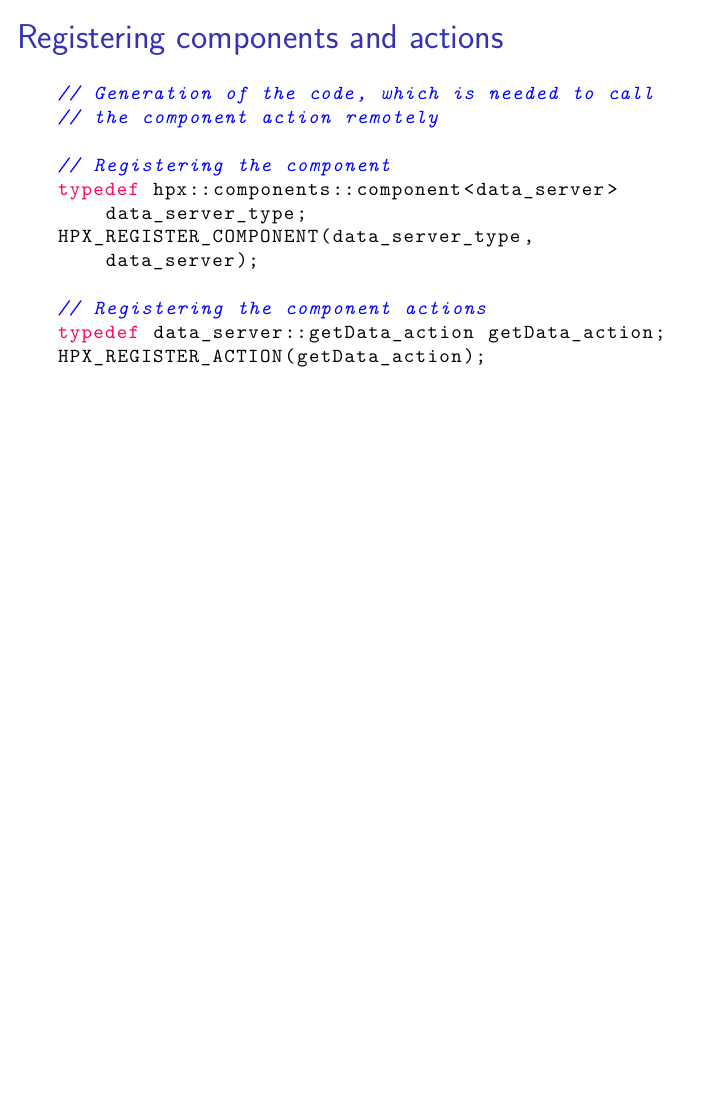
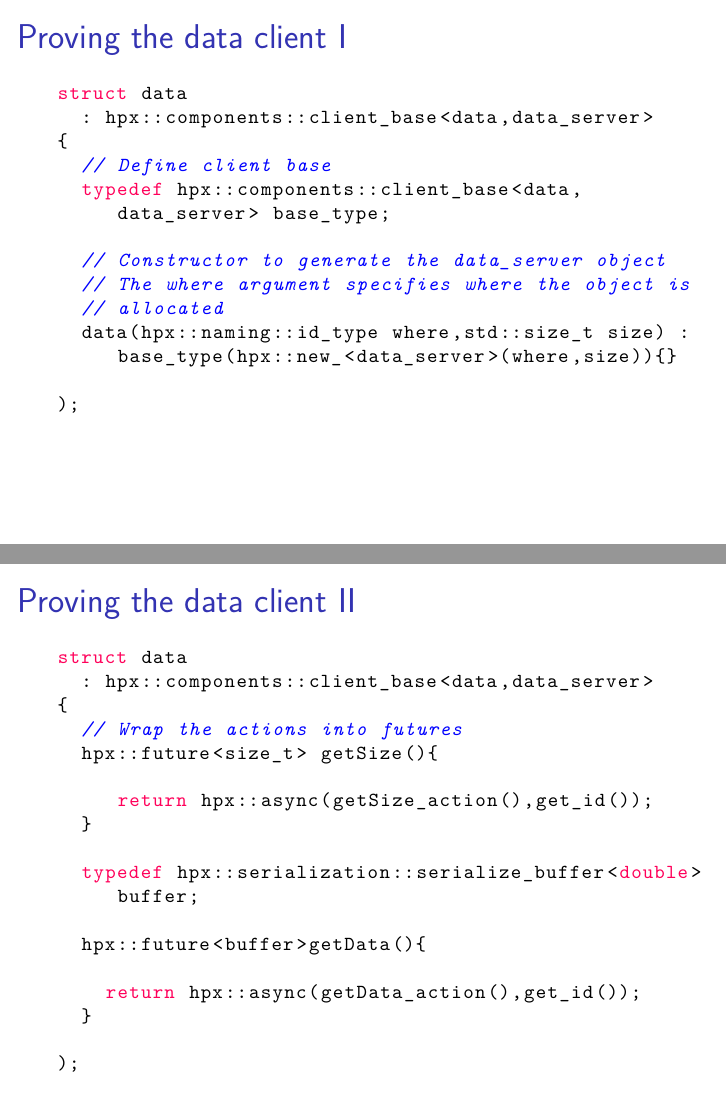
Before and after one commit to diehlpkteaching/ParallelComputationMath, LaTeX slides (lecture16.tex): page 14 of 21 before the commit and pages 15 and 16 of 23 after it, the two joined at a grey line, the shorter picture padded with empty space. Compiled offline with XeLaTeX.

Commit message:
Add the client part to lecture 16

```diff
--- a/lecture16.tex
+++ b/lecture16.tex
@@ -247,5 +247,6 @@ struct data_server
   : hpx::components::component_base<data_server>{
 
 // This function needs to be wrapped in an action
-double* getData(){
-    return data.get();
+hpx::serialization::serialize_buffer<double> getData()
+{
+  typedef hpx::serialization::serialize_buffer<double>
@@ -299,7 +299,51 @@ HPX_REGISTER_ACTION(getData_action);
 
 \end{frame}
 
+\begin{frame}[fragile]{Proving the data client I}
 
+\begin{lstlisting}
+struct data
+  : hpx::components::client_base<data,data_server>
+{
+  // Define client base
+  typedef hpx::components::client_base<data,
+     data_server> base_type;
+
+  // Constructor to generate the data_server object
+  // The where argument specifies where the object is
+  // allocated
+  data(hpx::naming::id_type where,std::size_t size) :
+     base_type(hpx::new_<data_server>(where,size)){}
+
+);
+\end{lstlisting}
+
+\end{frame}
+
+\begin{frame}[fragile]{Proving the data client II}
+
+\begin{lstlisting}
+struct data
+  : hpx::components::client_base<data,data_server>
+{
+  // Wrap the actions into futures
+  hpx::future<size_t> getSize(){
+
+     return hpx::async(getSize_action(),get_id());
+  }
+
+  typedef hpx::serialization::serialize_buffer<double>
+     buffer;
+
+  hpx::future<buffer>getData(){
+
+    return hpx::async(getData_action(),get_id());
+  }
+
+);
+\end{lstlisting}
+
+\end{frame}
 
 \begin{frame}[fragile]{Global functions}
 
```
Also changed, not shown: lecture16.tex (9 more changed lines).
